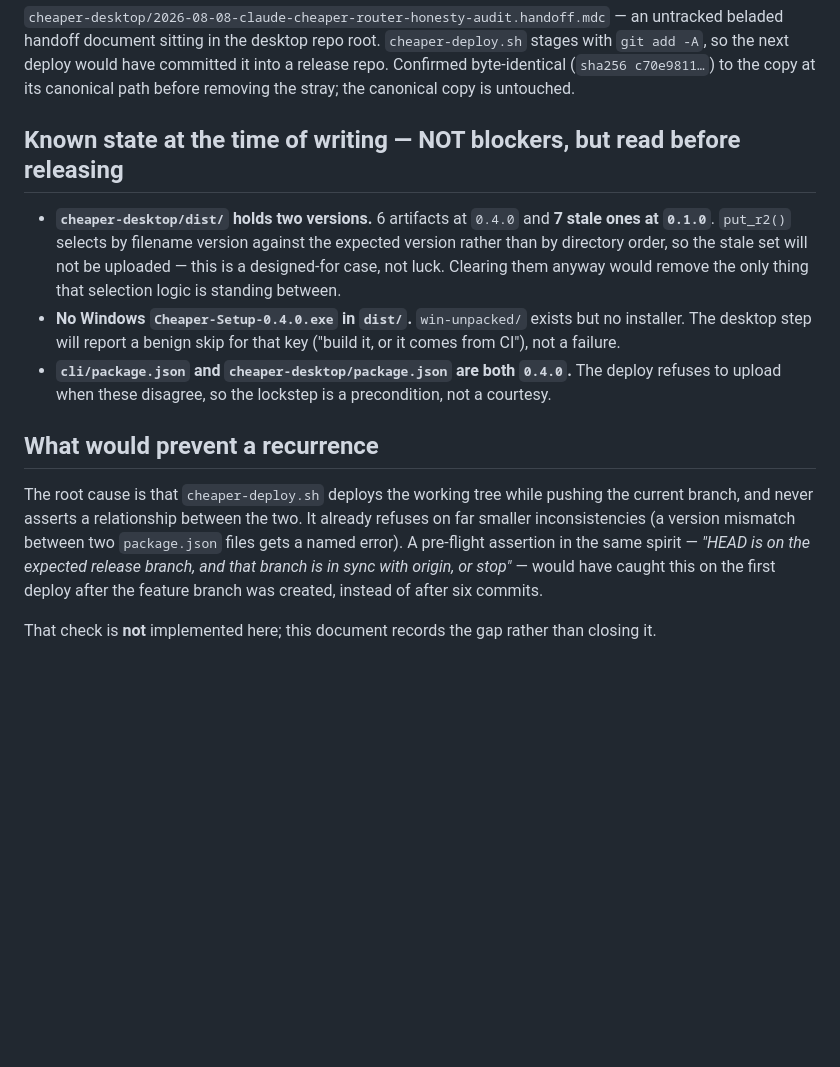
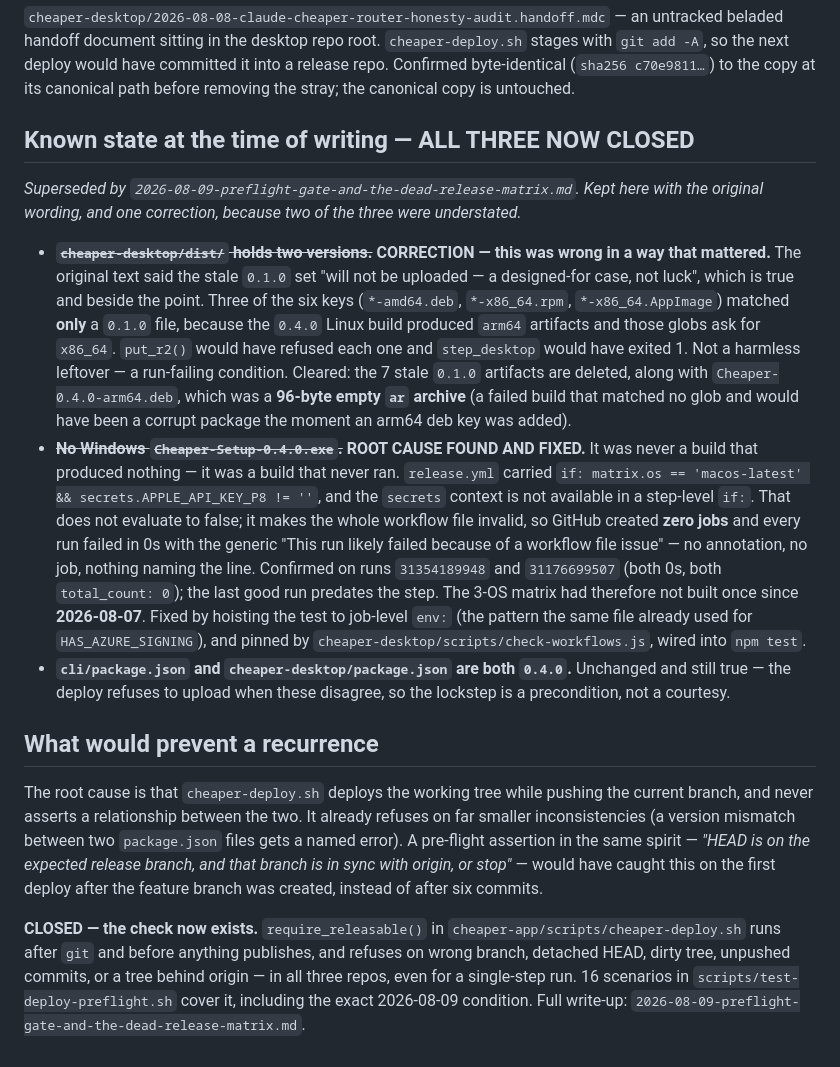
Before and after one commit to ownasquare/cheaper, a Markdown page: docs/deploy/2026-08-09-branch-consolidation-onto-main.md, the part around the change. Drawn GitHub-style; blank space fills up the shorter version.

```diff
--- a/docs/deploy/2026-08-09-branch-consolidation-onto-main.md
+++ b/docs/deploy/2026-08-09-branch-consolidation-onto-main.md
@@ -93,18 +93,35 @@ beladed handoff document sitting in the desktop repo root. `cheaper-deploy.sh` s
 byte-identical (`sha256 c70e9811…`) to the copy at its canonical path before removing the
 stray; the canonical copy is untouched.
 
-## Known state at the time of writing — NOT blockers, but read before releasing
+## Known state at the time of writing — ALL THREE NOW CLOSED
 
-- **`cheaper-desktop/dist/` holds two versions.** 6 artifacts at `0.4.0` and **7 stale ones
-  at `0.1.0`**. `put_r2()` selects by filename version against the expected version rather
-  than by directory order, so the stale set will not be uploaded — this is a designed-for
-  case, not luck. Clearing them anyway would remove the only thing that selection logic is
-  standing between.
-- **No Windows `Cheaper-Setup-0.4.0.exe` in `dist/`.** `win-unpacked/` exists but no
-  installer. The desktop step will report a benign skip for that key ("build it, or it comes
-  from CI"), not a failure.
-- **`cli/package.json` and `cheaper-desktop/package.json` are both `0.4.0`.** The deploy
-  refuses to upload when these disagree, so the lockstep is a precondition, not a courtesy.
+*Superseded by `2026-08-09-preflight-gate-and-the-dead-release-matrix.md`. Kept here with
+the original wording, and one correction, because two of the three were understated.*
+
+- ~~**`cheaper-desktop/dist/` holds two versions.**~~ **CORRECTION — this was wrong in a way
+  that mattered.** The original text said the stale `0.1.0` set "will not be uploaded — a
+  designed-for case, not luck", which is true and beside the point. Three of the six keys
+  (`*-amd64.deb`, `*-x86_64.rpm`, `*-x86_64.AppImage`) matched **only** a `0.1.0` file,
+  because the `0.4.0` Linux build produced `arm64` artifacts and those globs ask for
+  `x86_64`. `put_r2()` would have refused each one and `step_desktop` would have exited 1.
+  Not a harmless leftover — a run-failing condition. Cleared: the 7 stale `0.1.0` artifacts
+  are deleted, along with `Cheaper-0.4.0-arm64.deb`, which was a **96-byte empty `ar`
+  archive** (a failed build that matched no glob and would have been a corrupt package the
+  moment an arm64 deb key was added).
+- ~~**No Windows `Cheaper-Setup-0.4.0.exe`.**~~ **ROOT CAUSE FOUND AND FIXED.** It was never
+  a build that produced nothing — it was a build that never ran. `release.yml` carried
+  `if: matrix.os == 'macos-latest' && secrets.APPLE_API_KEY_P8 != ''`, and the `secrets`
+  context is not available in a step-level `if:`. That does not evaluate to false; it makes
+  the whole workflow file invalid, so GitHub created **zero jobs** and every run failed in
+  0s with the generic "This run likely failed because of a workflow file issue" — no
+  annotation, no job, nothing naming the line. Confirmed on runs `31354189948` and
+  `31176699507` (both 0s, both `total_count: 0`); the last good run predates the step.
+  The 3-OS matrix had therefore not built once since **2026-08-07**. Fixed by hoisting the
+  test to job-level `env:` (the pattern the same file already used for `HAS_AZURE_SIGNING`),
+  and pinned by `cheaper-desktop/scripts/check-workflows.js`, wired into `npm test`.
+- **`cli/package.json` and `cheaper-desktop/package.json` are both `0.4.0`.** Unchanged and
+  still true — the deploy refuses to upload when these disagree, so the lockstep is a
+  precondition, not a courtesy.
 
 ## What would prevent a recurrence
 
@@ -115,4 +132,9 @@ A pre-flight assertion in the same spirit — *"HEAD is on the expected release
 that branch is in sync with origin, or stop"* — would have caught this on the first deploy
 after the feature branch was created, instead of after six commits.
 
-That check is **not** implemented here; this document records the gap rather than closing it.
+**CLOSED — the check now exists.** `require_releasable()` in
+`cheaper-app/scripts/cheaper-deploy.sh` runs after `git` and before anything publishes, and
+refuses on wrong branch, detached HEAD, dirty tree, unpushed commits, or a tree behind
+origin — in all three repos, even for a single-step run. 16 scenarios in
+`scripts/test-deploy-preflight.sh` cover it, including the exact 2026-08-09 condition.
+Full write-up: `2026-08-09-preflight-gate-and-the-dead-release-matrix.md`.
```
Also changed, not shown: docs/deploy/2026-08-09-preflight-gate-and-the-dead-release-matrix.md (added, +185 -0 lines).
